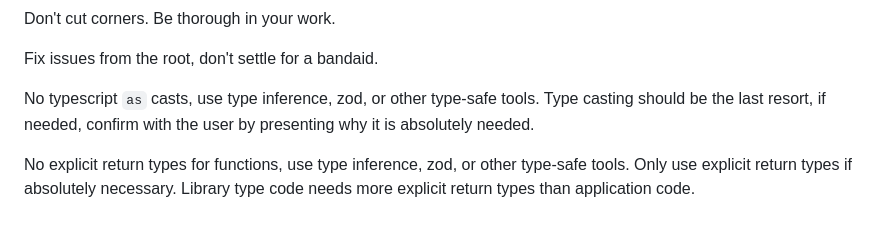
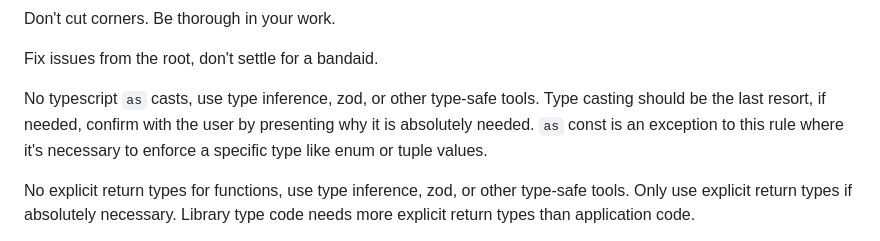
Before and after one commit to arpitdalal/SpendCircle, a Markdown page: AGENTS.md, the part around the change. Rendered like a GitHub page.

Commit message:
docs(agents): clarify type casting guidelines in TypeScript

```diff
--- a/AGENTS.md
+++ b/AGENTS.md
@@ -4,7 +4,7 @@ Don't cut corners. Be thorough in your work.
 
 Fix issues from the root, don't settle for a bandaid.
 
-No typescript `as` casts, use type inference, zod, or other type-safe tools. Type casting should be the last resort, if needed, confirm with the user by presenting why it is absolutely needed.
+No typescript `as` casts, use type inference, zod, or other type-safe tools. Type casting should be the last resort, if needed, confirm with the user by presenting why it is absolutely needed. `as` const is an exception to this rule where it's necessary to enforce a specific type like enum or tuple values.
 
 No explicit return types for functions, use type inference, zod, or other type-safe tools. Only use explicit return types if absolutely necessary. Library type code needs more explicit return types than application code.
 
```
